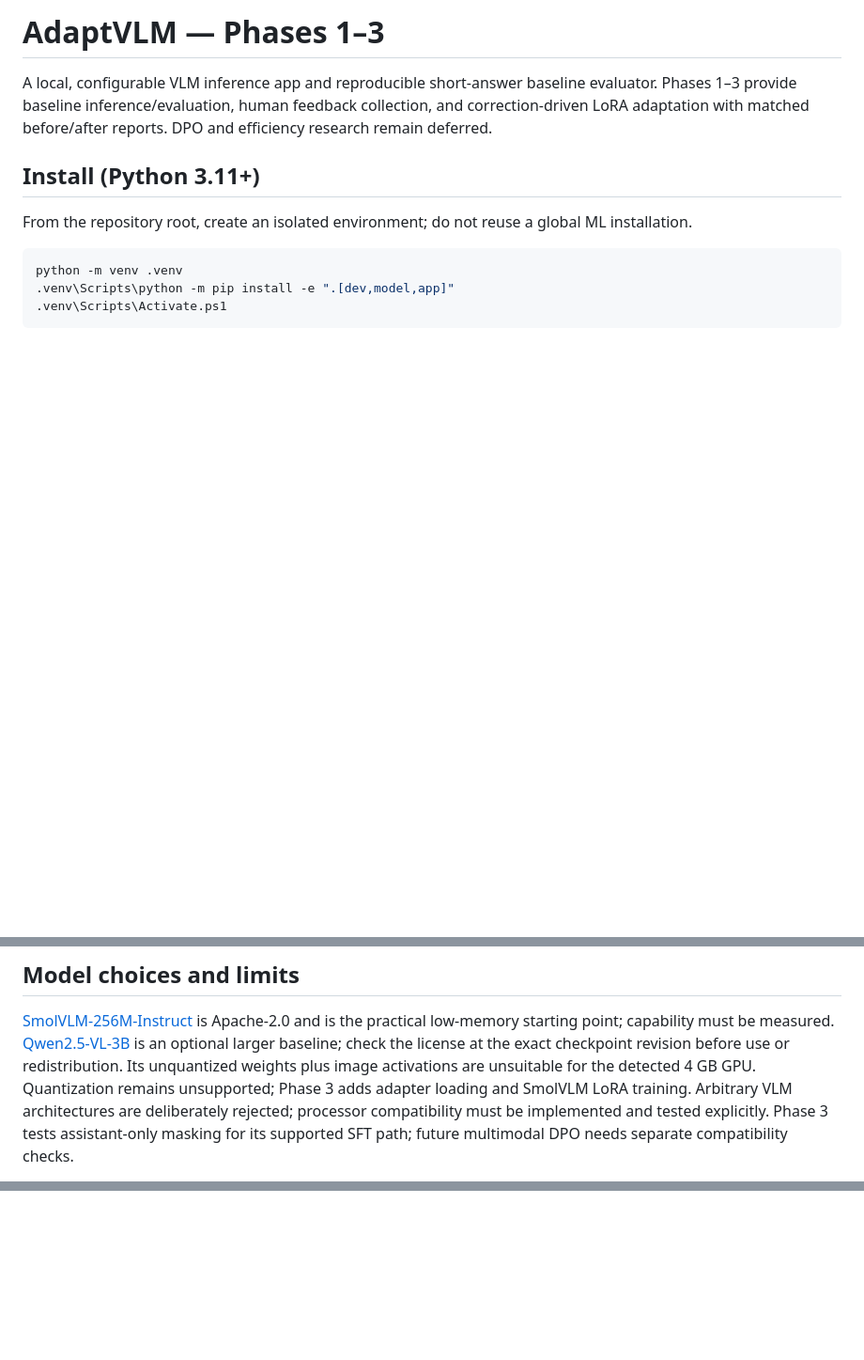
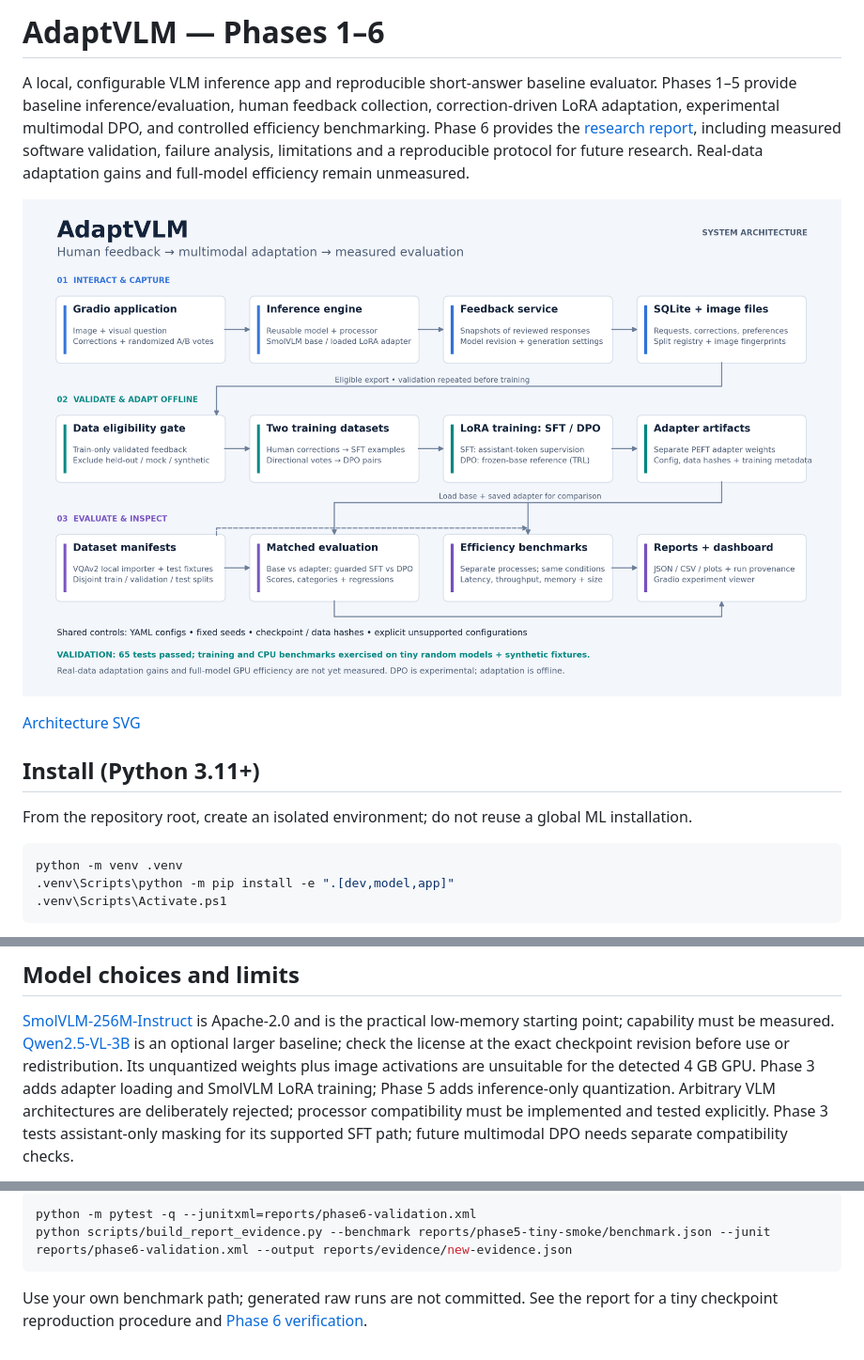
Before and after one commit to AfaqSaeed/AdaptVLM, a Markdown page: README.md, 3 parts joined by grey strips. Shown at 94% size. GitHub-like rendering; pictures changed too: docs/assets/adaptvlm-architecture.png (added); blank space fills up the shorter version.

Commit message:
docs(portfolio): illustrate architecture and explain the project

````diff
--- a/README.md
+++ b/README.md
@@ -1,8 +1,15 @@
-# AdaptVLM — Phases 1–3
+# AdaptVLM — Phases 1–6
 
 A local, configurable VLM inference app and reproducible short-answer baseline evaluator.
-Phases 1–3 provide baseline inference/evaluation, human feedback collection, and correction-driven
-LoRA adaptation with matched before/after reports. DPO and efficiency research remain deferred.
+Phases 1–5 provide baseline inference/evaluation, human feedback collection, correction-driven
+LoRA adaptation, experimental multimodal DPO, and controlled efficiency benchmarking.
+Phase 6 provides the [research report](reports/research-report.md), including measured software
+validation, failure analysis, limitations and a reproducible protocol for future research.
+Real-data adaptation gains and full-model efficiency remain unmeasured.
+
+![AdaptVLM architecture](docs/assets/adaptvlm-architecture.png)
+
+[Architecture SVG](docs/assets/adaptvlm-architecture.svg)
 
 ## Install (Python 3.11+)
 
@@ -85,7 +92,7 @@ first-run default. Preserve the dataset manifest, image files and dependency ver
 is Apache-2.0 and is the practical low-memory starting point; capability must be measured.
 [Qwen2.5-VL-3B](https://huggingface.co/Qwen/Qwen2.5-VL-3B-Instruct) is an optional larger baseline;
 check the license at the exact checkpoint revision before use or redistribution. Its unquantized
-weights plus image activations are unsuitable for the detected 4 GB GPU. Quantization remains unsupported; Phase 3 adds adapter loading and SmolVLM LoRA training. Arbitrary VLM architectures are deliberately rejected;
+weights plus image activations are unsuitable for the detected 4 GB GPU. Phase 3 adds adapter loading and SmolVLM LoRA training; Phase 5 adds inference-only quantization. Arbitrary VLM architectures are deliberately rejected;
 processor compatibility must be implemented and tested explicitly. Phase 3 tests assistant-only
 masking for its supported SFT path; future multimodal DPO needs separate compatibility checks.
 
@@ -172,0 +257,7 @@ and [Phase 3 verification](docs/phase3-verification.md).
+```powershell
+python -m pytest -q --junitxml=reports/phase6-validation.xml
+python scripts/build_report_evidence.py --benchmark reports/phase5-tiny-smoke/benchmark.json --junit reports/phase6-validation.xml --output reports/evidence/new-evidence.json
+```
+
+Use your own benchmark path; generated raw runs are not committed. See the report for a tiny
+checkpoint reproduction procedure and [Phase 6 verification](docs/phase6-verification.md).
````
Also changed, not shown: other parts of README.md (+79 -2 lines), 2 other files.
